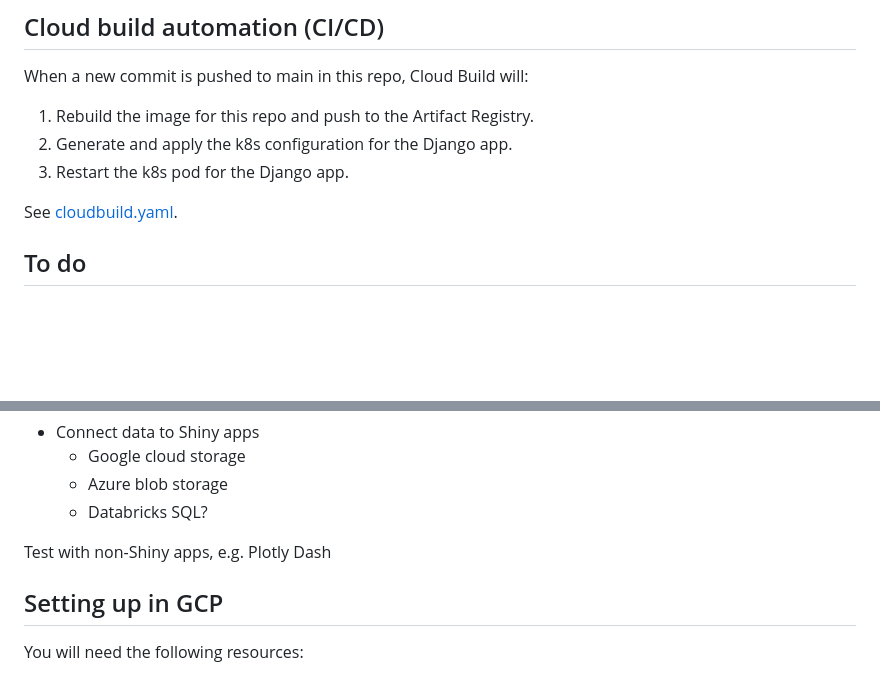
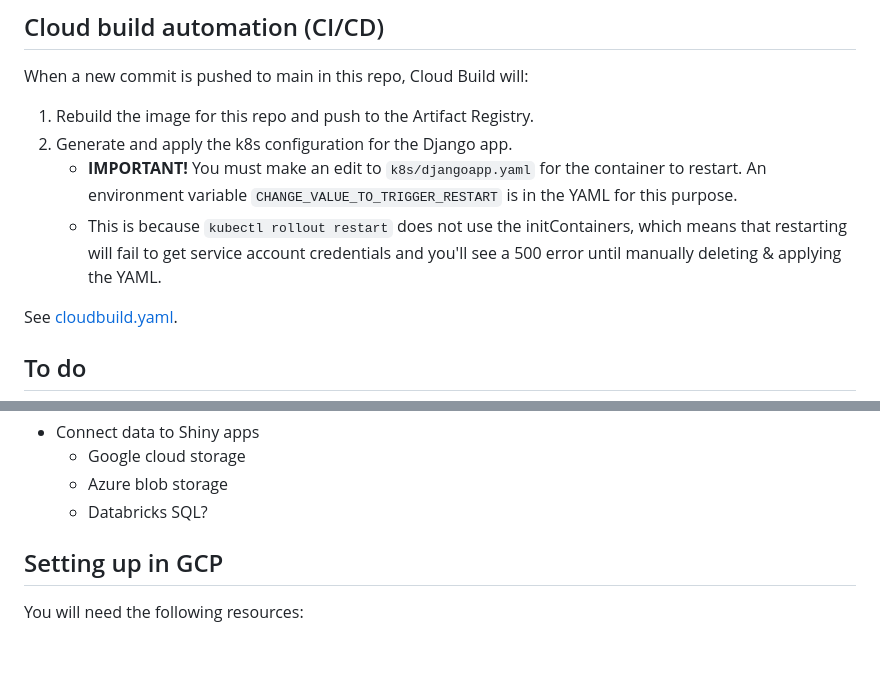
Before and after one commit to PHACDataHub/django-shiny, a Markdown page: README.md, 2 parts joined by grey strips. Rendered like a GitHub page; blank space fills up the shorter version.

```diff
--- a/README.md
+++ b/README.md
@@ -34,7 +34,8 @@ See [`/dashapp_example/`](https://github.com/PHACDataHub/django-shiny/tree/main/
 When a new commit is pushed to main in this repo, Cloud Build will:
 1. Rebuild the image for this repo and push to the Artifact Registry.
 2. Generate and apply the k8s configuration for the Django app.
-3. Restart the k8s pod for the Django app.
+   * **IMPORTANT!** You must make an edit to `k8s/djangoapp.yaml` for the container to restart. An environment variable `CHANGE_VALUE_TO_TRIGGER_RESTART` is in the YAML for this purpose.
+   * This is because `kubectl rollout restart` does not use the initContainers, which means that restarting will fail to get service account credentials and you'll see a 500 error until manually deleting & applying the YAML.
 
 See [cloudbuild.yaml](https://github.com/PHACDataHub/django-shiny/blob/main/cloudbuild.yaml).
 
@@ -56,8 +57,6 @@ Unsolved process issues
   - Google cloud storage
   - Azure blob storage
   - Databricks SQL?
-
-Test with non-Shiny apps, e.g. Plotly Dash
 
 ## Setting up in GCP
 
```
